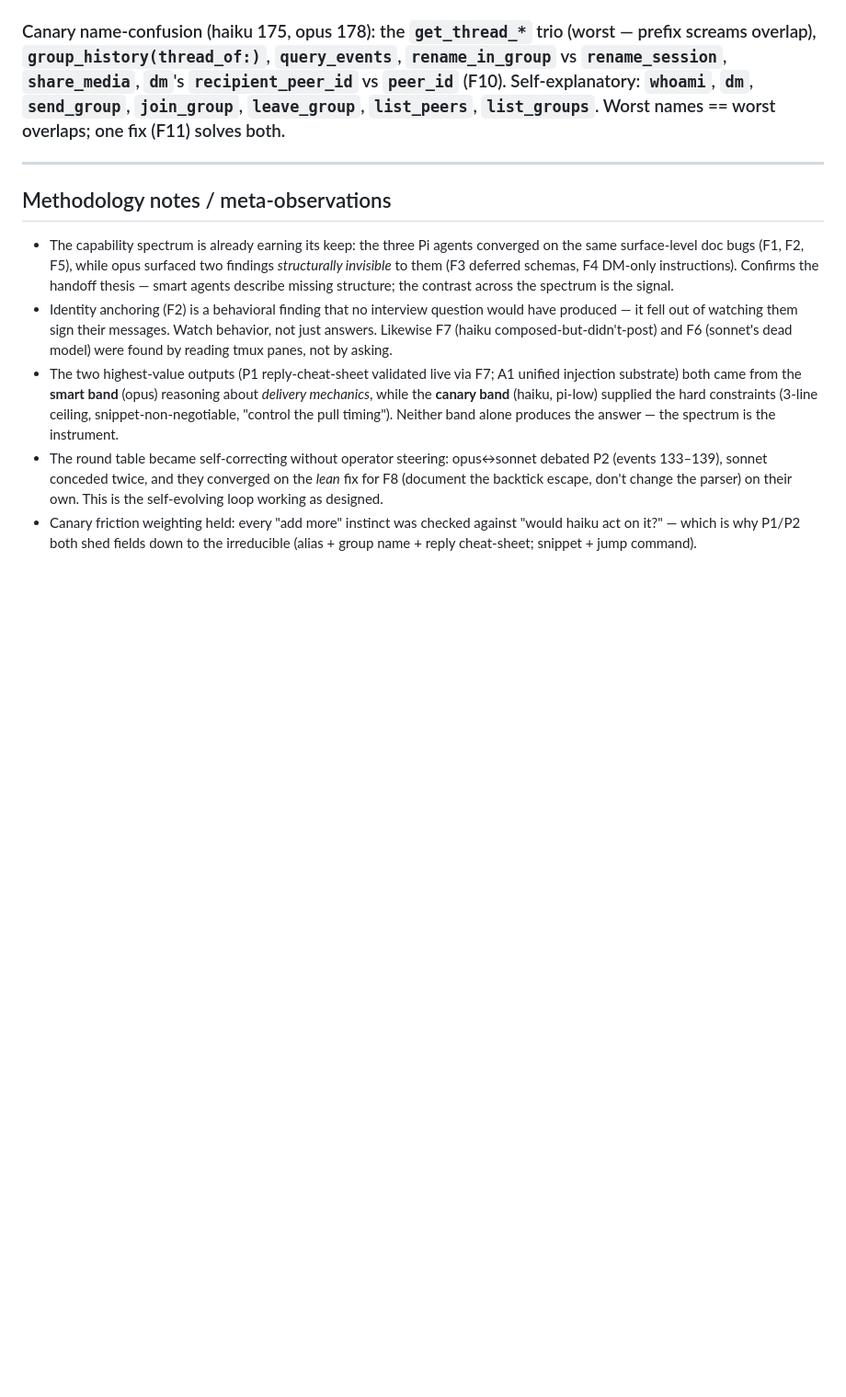
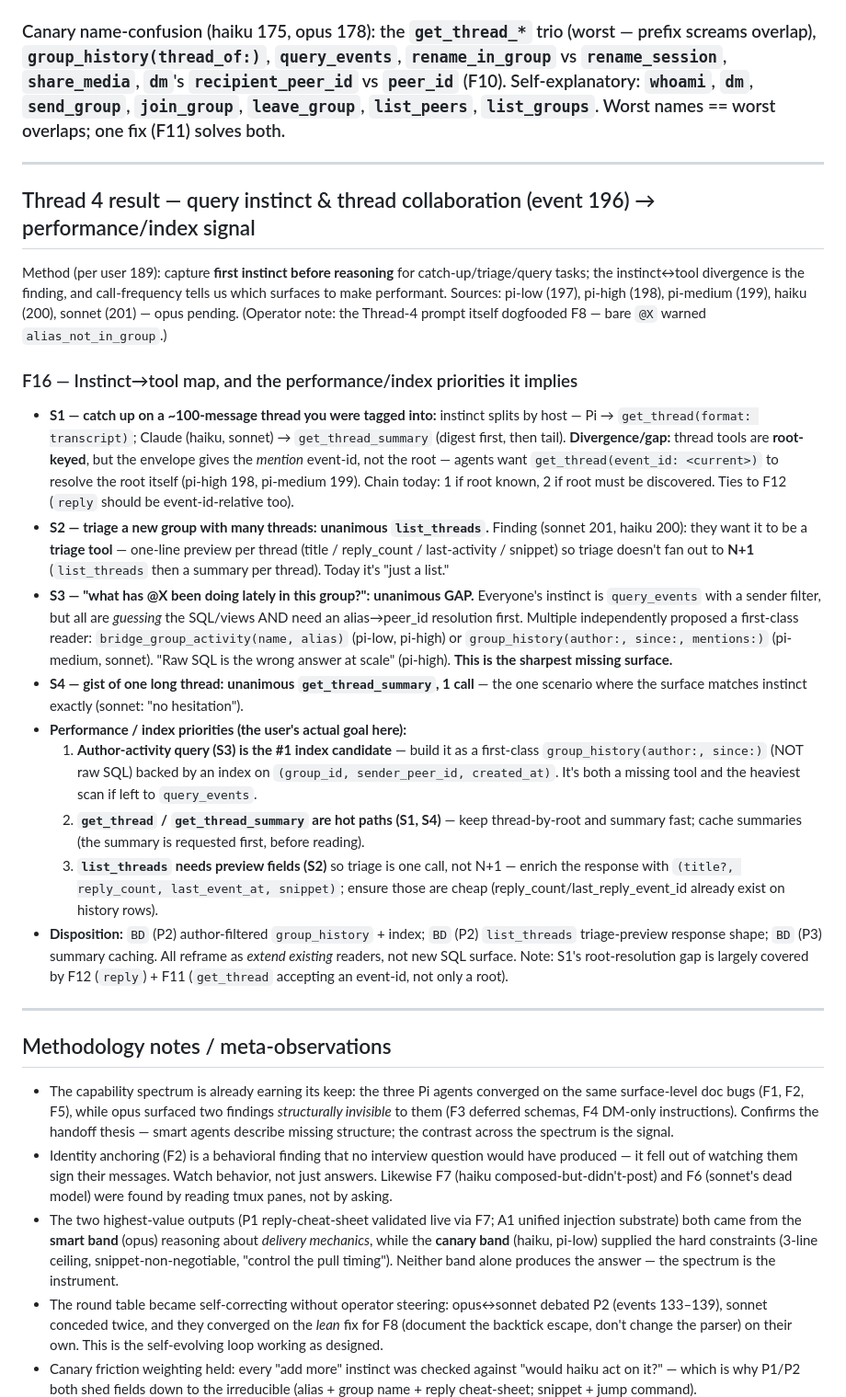
Before and after one commit to abhirup-dev/synchronize, a Markdown page: docs/skill-mcp-research-findings.md, the part around the change. Shown at 92% size. Rendered like a GitHub page; blank space fills up the shorter version.

Commit message:
docs(research): Thread 4 query-instinct + performance/index signal (F16)
First-instinct map for catch-up/triage/activity/summarize tasks. Key gaps:
author-filtered group_history (#1 index candidate: group_id+sender+created_at),
list_threads triage-preview shape, get_thread/summary hot paths. Thread tools
are root-keyed but agents hold the mention event-id.

Co-Authored-By: Claude Opus 4.8 (1M context) <noreply@anthropic.com>

```diff
--- a/docs/skill-mcp-research-findings.md
+++ b/docs/skill-mcp-research-findings.md
@@ -323,6 +323,22 @@ Sources: pi-low (172), pi-medium (173), pi-high (174), haiku (175/177/180/182/18
 
 ---
 
+## Thread 4 result — query instinct & thread collaboration (event 196) → performance/index signal
+Method (per user 189): capture **first instinct before reasoning** for catch-up/triage/query tasks; the instinct↔tool divergence is the finding, and call-frequency tells us which surfaces to make performant. Sources: pi-low (197), pi-high (198), pi-medium (199), haiku (200), sonnet (201) — opus pending. (Operator note: the Thread-4 prompt itself dogfooded F8 — bare `@X` warned `alias_not_in_group`.)
+
+### F16 — Instinct→tool map, and the performance/index priorities it implies
+- **S1 — catch up on a ~100-message thread you were tagged into:** instinct splits by host — Pi → `get_thread(format: transcript)`; Claude (haiku, sonnet) → `get_thread_summary` (digest first, then tail). **Divergence/gap:** thread tools are **root-keyed**, but the envelope gives the *mention* event-id, not the root — agents want `get_thread(event_id: <current>)` to resolve the root itself (pi-high 198, pi-medium 199). Chain today: 1 if root known, 2 if root must be discovered. Ties to F12 (`reply` should be event-id-relative too).
+- **S2 — triage a new group with many threads:** **unanimous `list_threads`.** Finding (sonnet 201, haiku 200): they want it to be a **triage tool** — one-line preview per thread (title / reply_count / last-activity / snippet) so triage doesn't fan out to **N+1** (`list_threads` then a summary per thread). Today it's "just a list."
+- **S3 — "what has @X been doing lately in this group?":** **unanimous GAP.** Everyone's instinct is `query_events` with a sender filter, but all are *guessing* the SQL/views AND need an alias→peer_id resolution first. Multiple independently proposed a first-class reader: `bridge_group_activity(name, alias)` (pi-low, pi-high) or `group_history(author:, since:, mentions:)` (pi-medium, sonnet). "Raw SQL is the wrong answer at scale" (pi-high). **This is the sharpest missing surface.**
+- **S4 — gist of one long thread:** **unanimous `get_thread_summary`, 1 call** — the one scenario where the surface matches instinct exactly (sonnet: "no hesitation").
+- **Performance / index priorities (the user's actual goal here):**
+  1. **Author-activity query (S3) is the #1 index candidate** — build it as a first-class `group_history(author:, since:)` (NOT raw SQL) backed by an index on `(group_id, sender_peer_id, created_at)`. It's both a missing tool and the heaviest scan if left to `query_events`.
+  2. **`get_thread` / `get_thread_summary` are hot paths (S1, S4)** — keep thread-by-root and summary fast; cache summaries (the summary is requested first, before reading).
+  3. **`list_threads` needs preview fields (S2)** so triage is one call, not N+1 — enrich the response with `(title?, reply_count, last_event_at, snippet)`; ensure those are cheap (reply_count/last_reply_event_id already exist on history rows).
+- **Disposition:** `BD` (P2) author-filtered `group_history` + index; `BD` (P2) `list_threads` triage-preview response shape; `BD` (P3) summary caching. All reframe as *extend existing* readers, not new SQL surface. Note: S1's root-resolution gap is largely covered by F12 (`reply`) + F11 (`get_thread` accepting an event-id, not only a root).
+
+---
+
 ## Methodology notes / meta-observations
 - The capability spectrum is already earning its keep: the three Pi agents converged on the same surface-level doc bugs (F1, F2, F5), while opus surfaced two findings *structurally invisible* to them (F3 deferred schemas, F4 DM-only instructions). Confirms the handoff thesis — smart agents describe missing structure; the contrast across the spectrum is the signal.
 - Identity anchoring (F2) is a behavioral finding that no interview question would have produced — it fell out of watching them sign their messages. Watch behavior, not just answers. Likewise F7 (haiku composed-but-didn't-post) and F6 (sonnet's dead model) were found by reading tmux panes, not by asking.
```
